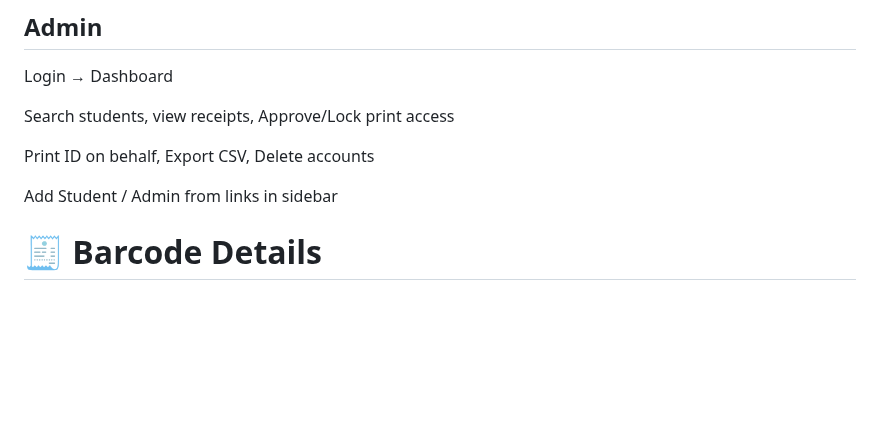
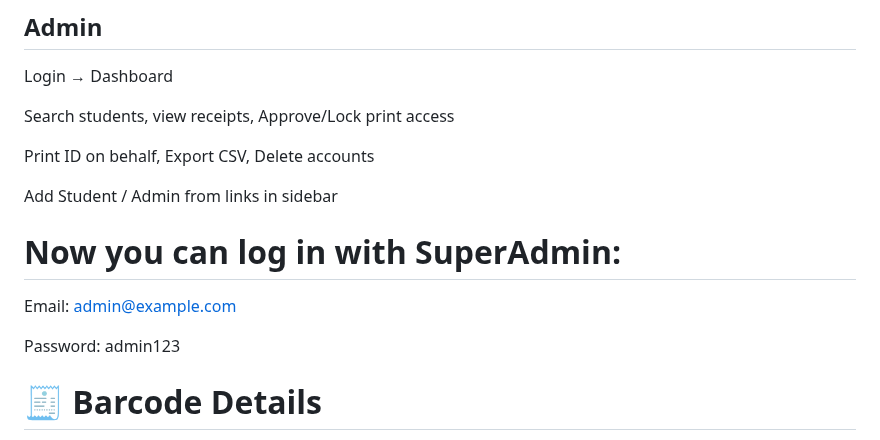
Before and after one commit to ArcRobot-Researchcenter/Computerized-Identity-Card-Using-Bar-Code, a Markdown page: README.md, the part around the change. Rendered like a GitHub page; blank space fills up the shorter version.

```diff
--- a/README.md
+++ b/README.md
@@ -86,6 +86,13 @@ Print ID on behalf, Export CSV, Delete accounts
 
 Add Student / Admin from links in sidebar
 
+
+# Now you can log in with SuperAdmin:
+
+Email: admin@example.com
+
+Password: admin123
+
 # 🧾 Barcode Details
 
 Symbology: Code 128 (horizontal, generous quiet zone)
```
